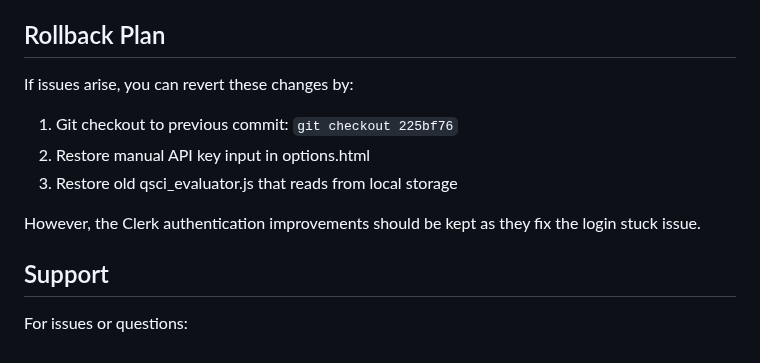
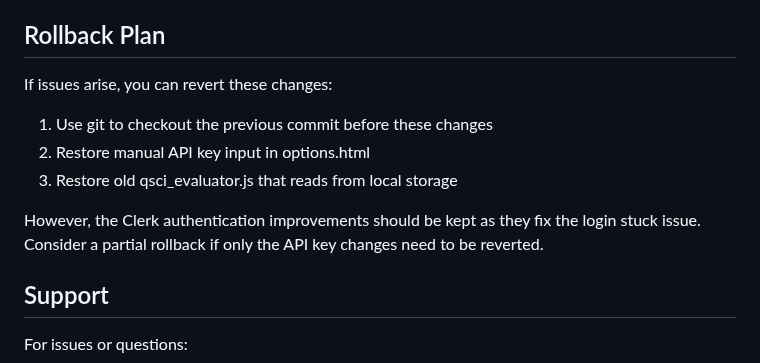
Before and after one commit to JonasPrenissl/qsci_browser_extension, a Markdown page: FIX_SUMMARY.md, the part around the change. GitHub-like rendering.

```diff
--- a/FIX_SUMMARY.md
+++ b/FIX_SUMMARY.md
@@ -145,12 +145,12 @@ See `BACKEND_OPENAI_KEY_ENDPOINT.md` for detailed implementation guide.
 
 ## Rollback Plan
 
-If issues arise, you can revert these changes by:
-1. Git checkout to previous commit: `git checkout 225bf76`
+If issues arise, you can revert these changes:
+1. Use git to checkout the previous commit before these changes
 2. Restore manual API key input in options.html
 3. Restore old qsci_evaluator.js that reads from local storage
 
-However, the Clerk authentication improvements should be kept as they fix the login stuck issue.
+However, the Clerk authentication improvements should be kept as they fix the login stuck issue. Consider a partial rollback if only the API key changes need to be reverted.
 
 ## Support
 
```
Also changed, not shown: BACKEND_QUICK_SETUP.md (added, +142 -0 lines), TESTING_GUIDE_FIXES.md (+5 -4 lines).
